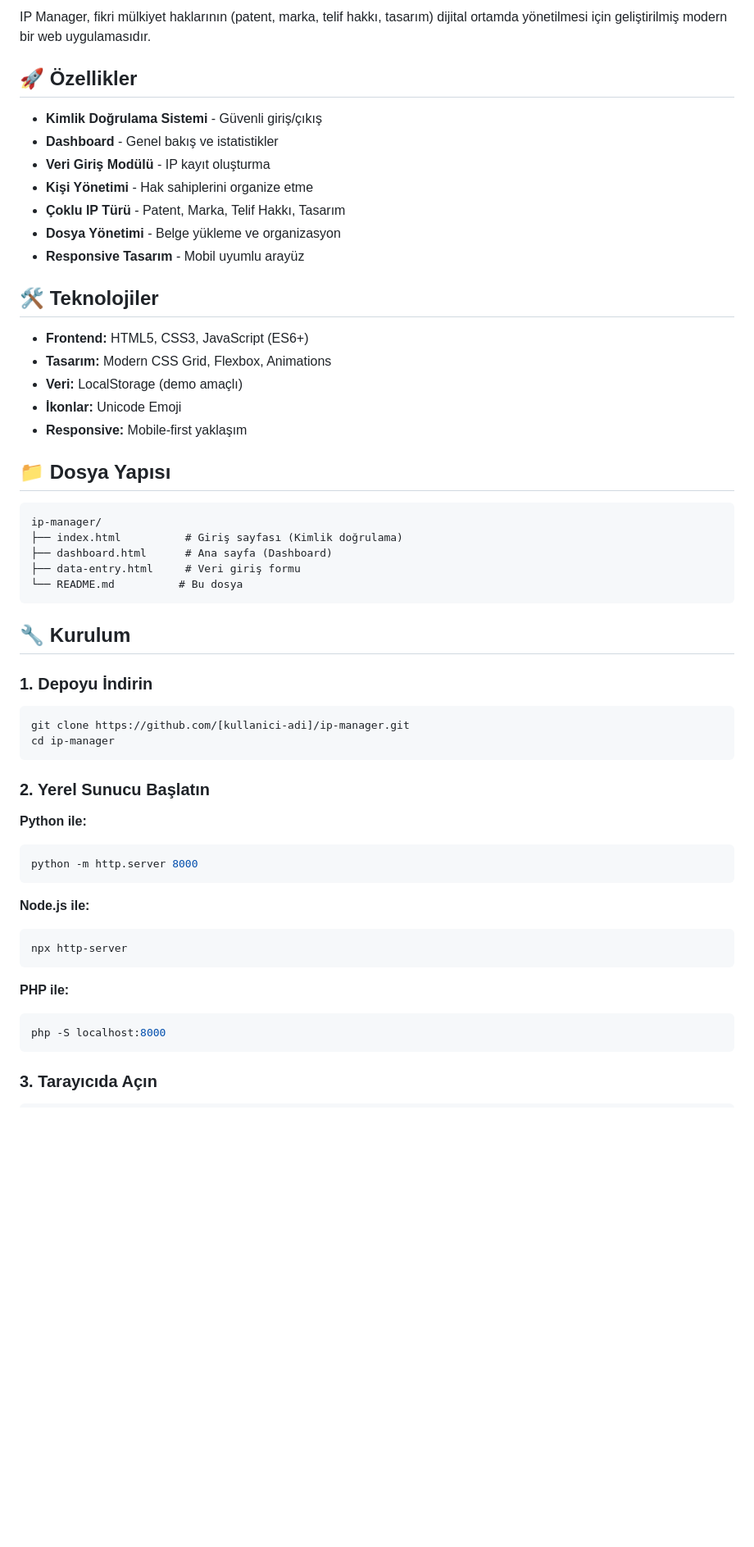
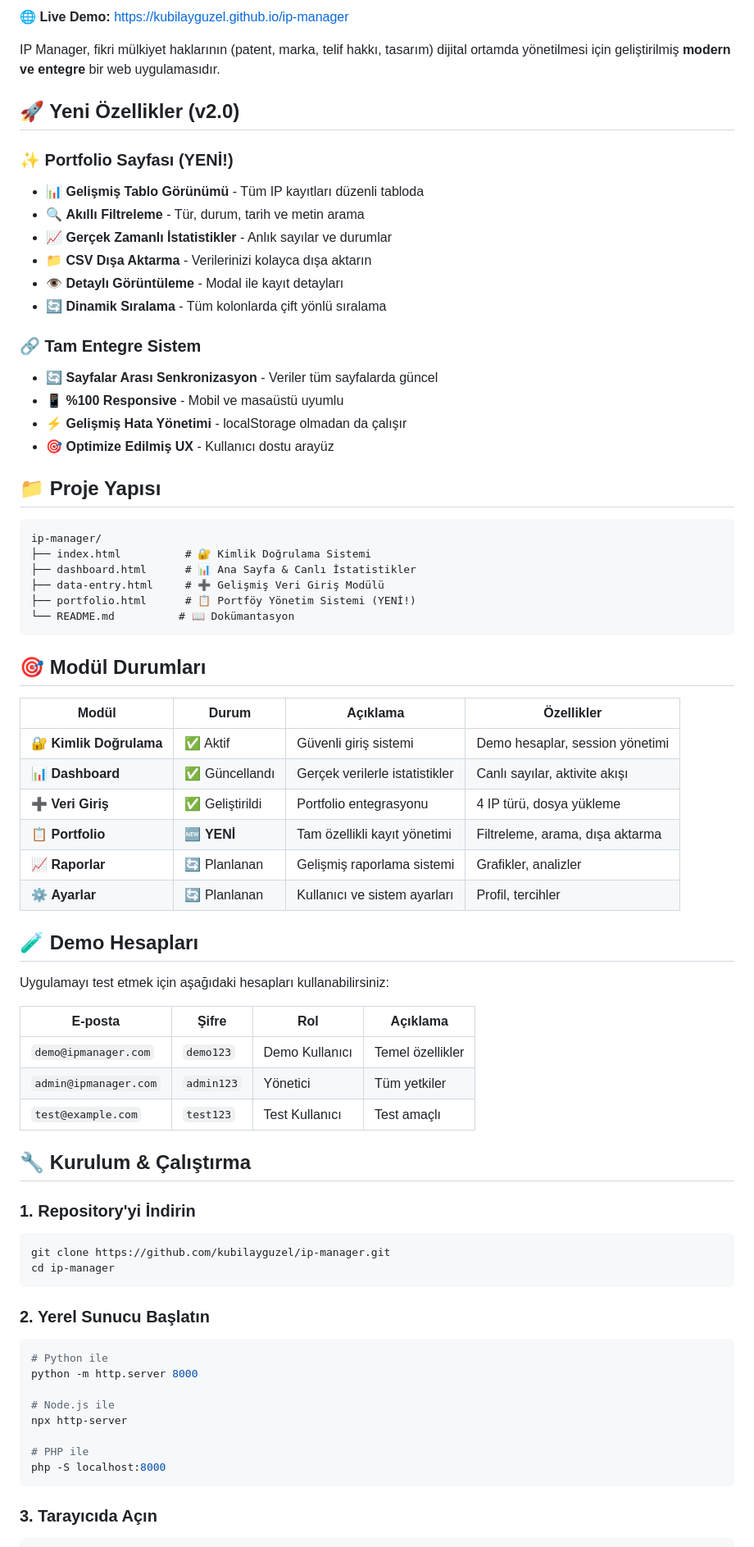
Before and after one commit to kubilayguzel/ip-manager, a Markdown page: README.md, the part around the change printed below. Shown: that part at 82% size. Rendered like a GitHub page; blank space fills up the shorter version.

````diff
--- a/README.md
+++ b/README.md
@@ -4,56 +6,73 @@
 
-IP Manager, fikri mülkiyet haklarının (patent, marka, telif hakkı, tasarım) dijital ortamda yönetilmesi için geliştirilmiş modern bir web uygulamasıdır.
+🌐 **Live Demo:** https://kubilayguzel.github.io/ip-manager
 
-## 🚀 Özellikler
+IP Manager, fikri mülkiyet haklarının (patent, marka, telif hakkı, tasarım) dijital ortamda yönetilmesi için geliştirilmiş **modern ve entegre** bir web uygulamasıdır.
 
-- **Kimlik Doğrulama Sistemi** - Güvenli giriş/çıkış
-- **Dashboard** - Genel bakış ve istatistikler
-- **Veri Giriş Modülü** - IP kayıt oluşturma
-- **Kişi Yönetimi** - Hak sahiplerini organize etme
-- **Çoklu IP Türü** - Patent, Marka, Telif Hakkı, Tasarım
-- **Dosya Yönetimi** - Belge yükleme ve organizasyon
-- **Responsive Tasarım** - Mobil uyumlu arayüz
+## 🚀 Yeni Özellikler (v2.0)
 
-## 🛠️ Teknolojiler
+### ✨ **Portfolio Sayfası (YENİ!)**
+- 📊 **Gelişmiş Tablo Görünümü** - Tüm IP kayıtları düzenli tabloda
+- 🔍 **Akıllı Filtreleme** - Tür, durum, tarih ve metin arama
+- 📈 **Gerçek Zamanlı İstatistikler** - Anlık sayılar ve durumlar
+- 📁 **CSV Dışa Aktarma** - Verilerinizi kolayca dışa aktarın
+- 👁️ **Detaylı Görüntüleme** - Modal ile kayıt detayları
+- 🔄 **Dinamik Sıralama** - Tüm kolonlarda çift yönlü sıralama
 
-- **Frontend:** HTML5, CSS3, JavaScript (ES6+)
-- **Tasarım:** Modern CSS Grid, Flexbox, Animations
-- **Veri:** LocalStorage (demo amaçlı)
-- **İkonlar:** Unicode Emoji
-- **Responsive:** Mobile-first yaklaşım
+### 🔗 **Tam Entegre Sistem**
+- 🔄 **Sayfalar Arası Senkronizasyon** - Veriler tüm sayfalarda güncel
+- 📱 **%100 Responsive** - Mobil ve masaüstü uyumlu
+- ⚡ **Gelişmiş Hata Yönetimi** - localStorage olmadan da çalışır
+- 🎯 **Optimize Edilmiş UX** - Kullanıcı dostu arayüz
 
-## 📁 Dosya Yapısı
+## 📁 Proje Yapısı
 
 ```
 ip-manager/
-├── index.html          # Giriş sayfası (Kimlik doğrulama)
-├── dashboard.html      # Ana sayfa (Dashboard)
-├── data-entry.html     # Veri giriş formu
-└── README.md          # Bu dosya
+├── index.html          # 🔐 Kimlik Doğrulama Sistemi
+├── dashboard.html      # 📊 Ana Sayfa & Canlı İstatistikler
+├── data-entry.html     # ➕ Gelişmiş Veri Giriş Modülü
+├── portfolio.html      # 📋 Portföy Yönetim Sistemi (YENİ!)
+└── README.md          # 📖 Dokümantasyon
 ```
 
-## 🔧 Kurulum
+## 🎯 Modül Durumları
 
-### 1. Depoyu İndirin
+| Modül | Durum | Açıklama | Özellikler |
+|-------|-------|----------|------------|
+| 🔐 **Kimlik Doğrulama** | ✅ Aktif | Güvenli giriş sistemi | Demo hesaplar, session yönetimi |
+| 📊 **Dashboard** | ✅ Güncellandı | Gerçek verilerle istatistikler | Canlı sayılar, aktivite akışı |
+| ➕ **Veri Giriş** | ✅ Geliştirildi | Portfolio entegrasyonu | 4 IP türü, dosya yükleme |
+| 📋 **Portfolio** | 🆕 **YENİ** | Tam özellikli kayıt yönetimi | Filtreleme, arama, dışa aktarma |
+| 📈 **Raporlar** | 🔄 Planlanan | Gelişmiş raporlama sistemi | Grafikler, analizler |
+| ⚙️ **Ayarlar** | 🔄 Planlanan | Kullanıcı ve sistem ayarları | Profil, tercihler |
+
+## 🧪 Demo Hesapları
+
+Uygulamayı test etmek için aşağıdaki hesapları kullanabilirsiniz:
+
+| E-posta | Şifre | Rol | Açıklama |
+|---------|--------|-----|----------|
+| `demo@ipmanager.com` | `demo123` | Demo Kullanıcı | Temel özellikler |
+| `admin@ipmanager.com` | `admin123` | Yönetici | Tüm yetkiler |
+| `test@example.com` | `test123` | Test Kullanıcı | Test amaçlı |
+
+## 🔧 Kurulum & Çalıştırma
+
+### 1. Repository'yi İndirin
 ```bash
-git clone https://github.com/[kullanici-adi]/ip-manager.git
+git clone https://github.com/kubilayguzel/ip-manager.git
 cd ip-manager
 ```
 
 ### 2. Yerel Sunucu Başlatın
+```bash
+# Python ile
+python -m http.server 8000
 
-**Python ile:**
-```bash
-python -m http.server 8000
-```
+# Node.js ile
+npx http-server
 
-**Node.js ile:**
-```bash
-npx http-server
-```
-
-**PHP ile:**
-```bash
+# PHP ile
 php -S localhost:8000
 ```
 
````
Also changed, not shown: other parts of README.md (+80 -89 lines).
